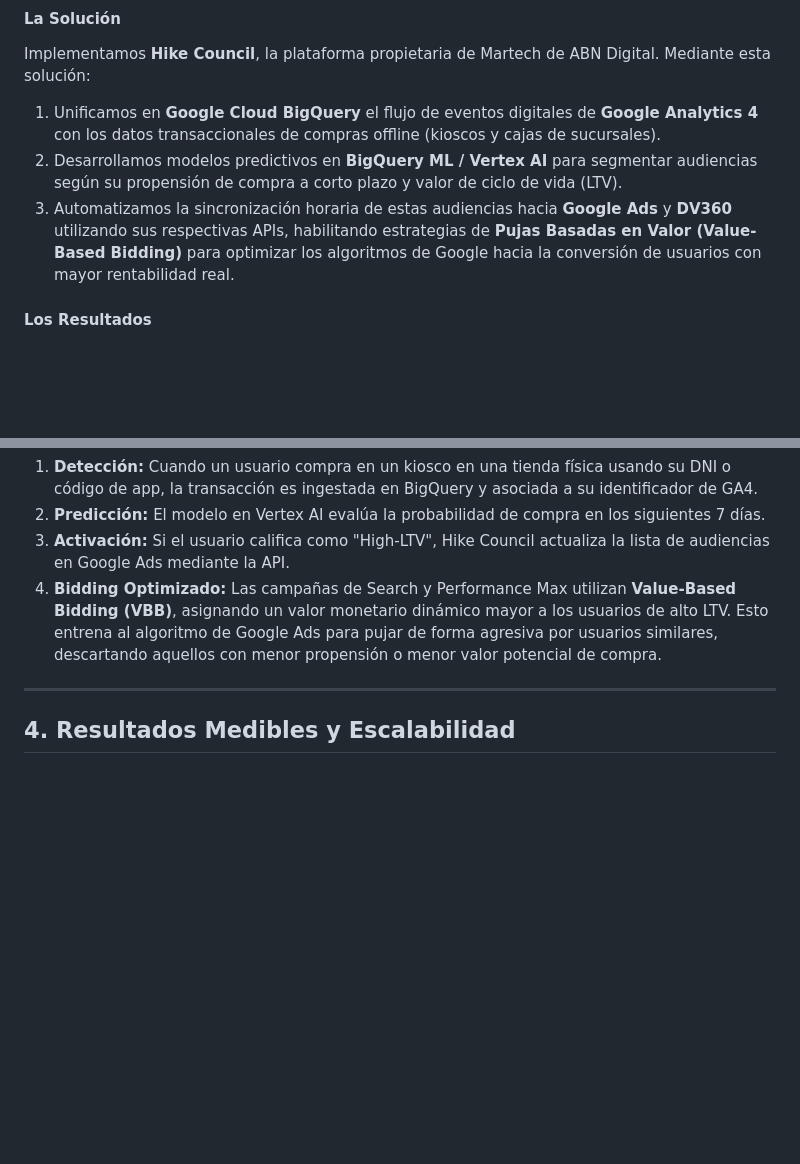
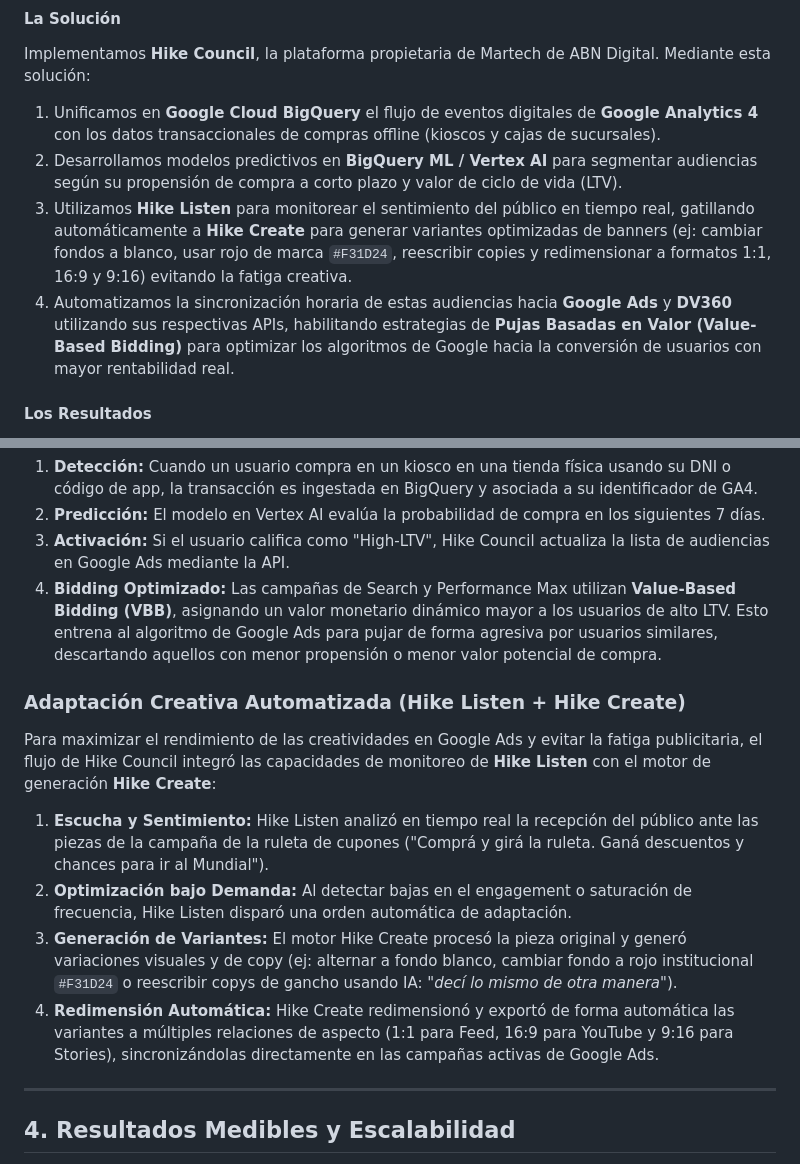
Before and after one commit to DARTSTEAM/hike-agent-council, a Markdown page: caso_exito_mostaza.md, 2 parts joined by grey strips. Drawn GitHub-style; blank space fills up the shorter version.

Commit message:
feat: add Hike Listen and Hike Create example to Mostaza case study

```diff
--- a/caso_exito_mostaza.md
+++ b/caso_exito_mostaza.md
@@ -30,7 +30,8 @@ Mostaza, una de las principales cadenas de fast food en Argentina, acumulaba mil
 Implementamos **Hike Council**, la plataforma propietaria de Martech de ABN Digital. Mediante esta solución:
 1.  Unificamos en **Google Cloud BigQuery** el flujo de eventos digitales de **Google Analytics 4** con los datos transaccionales de compras offline (kioscos y cajas de sucursales).
 2.  Desarrollamos modelos predictivos en **BigQuery ML / Vertex AI** para segmentar audiencias según su propensión de compra a corto plazo y valor de ciclo de vida (LTV).
-3.  Automatizamos la sincronización horaria de estas audiencias hacia **Google Ads** y **DV360** utilizando sus respectivas APIs, habilitando estrategias de **Pujas Basadas en Valor (Value-Based Bidding)** para optimizar los algoritmos de Google hacia la conversión de usuarios con mayor rentabilidad real.
+3.  Utilizamos **Hike Listen** para monitorear el sentimiento del público en tiempo real, gatillando automáticamente a **Hike Create** para generar variantes optimizadas de banners (ej: cambiar fondos a blanco, usar rojo de marca `#F31D24`, reescribir copies y redimensionar a formatos 1:1, 16:9 y 9:16) evitando la fatiga creativa.
+4.  Automatizamos la sincronización horaria de estas audiencias hacia **Google Ads** y **DV360** utilizando sus respectivas APIs, habilitando estrategias de **Pujas Basadas en Valor (Value-Based Bidding)** para optimizar los algoritmos de Google hacia la conversión de usuarios con mayor rentabilidad real.
 
 #### Los Resultados
 *   **+24%** de incremento en el **ROAS Omnicanal** de campañas de Google Ads.
@@ -128,6 +129,13 @@ La integración crucial entre GCP y GMP se logró mediante un pipeline automatiz
 3.  **Activación:** Si el usuario califica como "High-LTV", Hike Council actualiza la lista de audiencias en Google Ads mediante la API.
 4.  **Bidding Optimizado:** Las campañas de Search y Performance Max utilizan **Value-Based Bidding (VBB)**, asignando un valor monetario dinámico mayor a los usuarios de alto LTV. Esto entrena al algoritmo de Google Ads para pujar de forma agresiva por usuarios similares, descartando aquellos con menor propensión o menor valor potencial de compra.
 
+### Adaptación Creativa Automatizada (Hike Listen + Hike Create)
+Para maximizar el rendimiento de las creatividades en Google Ads y evitar la fatiga publicitaria, el flujo de Hike Council integró las capacidades de monitoreo de **Hike Listen** con el motor de generación **Hike Create**:
+1.  **Escucha y Sentimiento:** Hike Listen analizó en tiempo real la recepción del público ante las piezas de la campaña de la ruleta de cupones ("Comprá y girá la ruleta. Ganá descuentos y chances para ir al Mundial").
+2.  **Optimización bajo Demanda:** Al detectar bajas en el engagement o saturación de frecuencia, Hike Listen disparó una orden automática de adaptación.
+3.  **Generación de Variantes:** El motor Hike Create procesó la pieza original y generó variaciones visuales y de copy (ej: alternar a fondo blanco, cambiar fondo a rojo institucional `#F31D24` o reescribir copys de gancho usando IA: *"decí lo mismo de otra manera"*).
+4.  **Redimensión Automática:** Hike Create redimensionó y exportó de forma automática las variantes a múltiples relaciones de aspecto (1:1 para Feed, 16:9 para YouTube y 9:16 para Stories), sincronizándolas directamente en las campañas activas de Google Ads.
+
 ---
 
 ## 4. Resultados Medibles y Escalabilidad
```
